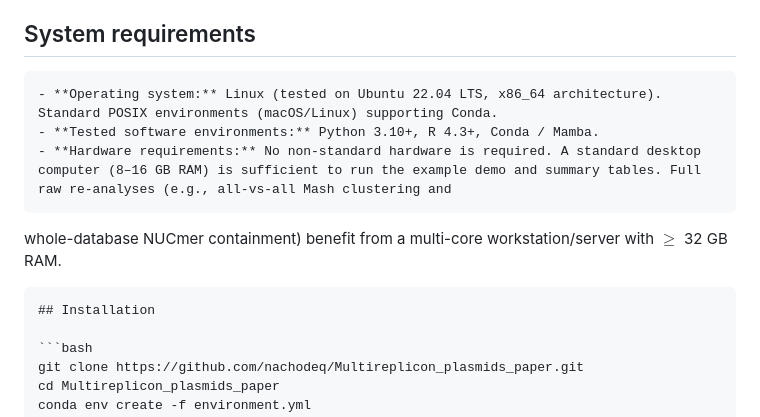
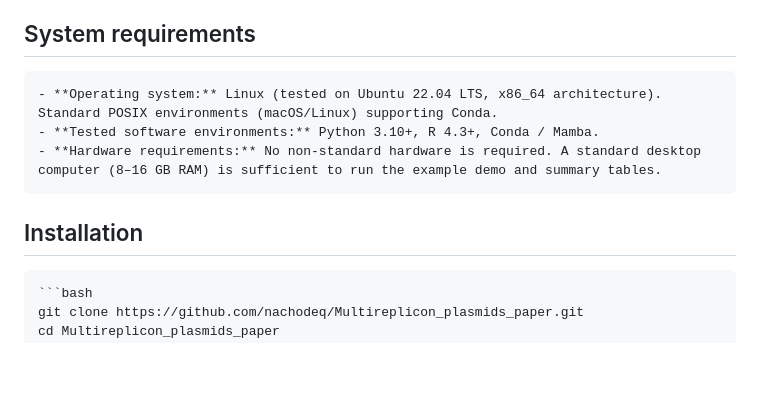
Before and after one commit to nachodeq/Multireplicon_plasmids_paper, a Markdown page: README.md, the part around the change. GitHub-like rendering; blank space fills up the shorter version.

````diff
--- a/README.md
+++ b/README.md
@@ -36,10 +36,9 @@ accession and short-window limitations are documented, not silently repaired.
 
     - **Operating system:** Linux (tested on Ubuntu 22.04 LTS, x86_64 architecture). Standard POSIX environments (macOS/Linux) supporting Conda.
     - **Tested software environments:** Python 3.10+, R 4.3+, Conda / Mamba.
-    - **Hardware requirements:** No non-standard hardware is required. A standard desktop computer (8–16 GB RAM) is sufficient to run the example demo and summary tables. Full raw re-analyses (e.g., all-vs-all Mash clustering and
-  whole-database NUCmer containment) benefit from a multi-core workstation/server with $\ge$ 32 GB RAM.
+    - **Hardware requirements:** No non-standard hardware is required. A standard desktop computer (8–16 GB RAM) is sufficient to run the example demo and summary tables.
 
-    ## Installation
+ ## Installation
 
     ```bash
     git clone https://github.com/nachodeq/Multireplicon_plasmids_paper.git
````
